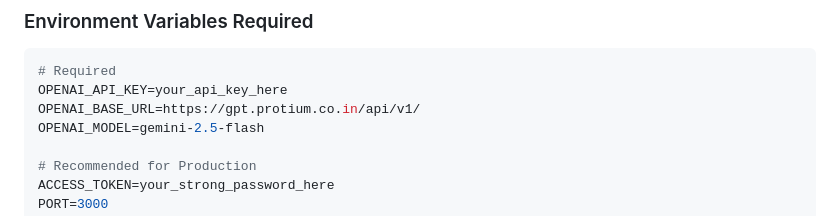
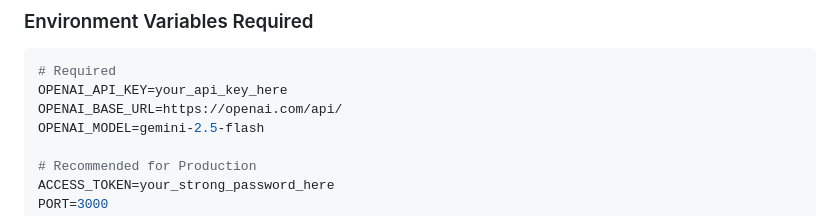
Before and after one commit to Ashoka-3332/ai-qa-agent, a Markdown page: PRODUCTION_CHECKLIST.md, the part around the change. Rendered like a GitHub page.

````diff
--- a/PRODUCTION_CHECKLIST.md
+++ b/PRODUCTION_CHECKLIST.md
@@ -121,7 +121,7 @@ This document tracks all security and stability improvements made to make the QA
 ```bash
 # Required
 OPENAI_API_KEY=your_api_key_here
-OPENAI_BASE_URL=https://gpt.protium.co.in/api/v1/
+OPENAI_BASE_URL=https://openai.com/api/
 OPENAI_MODEL=gemini-2.5-flash
 
 # Recommended for Production
````
